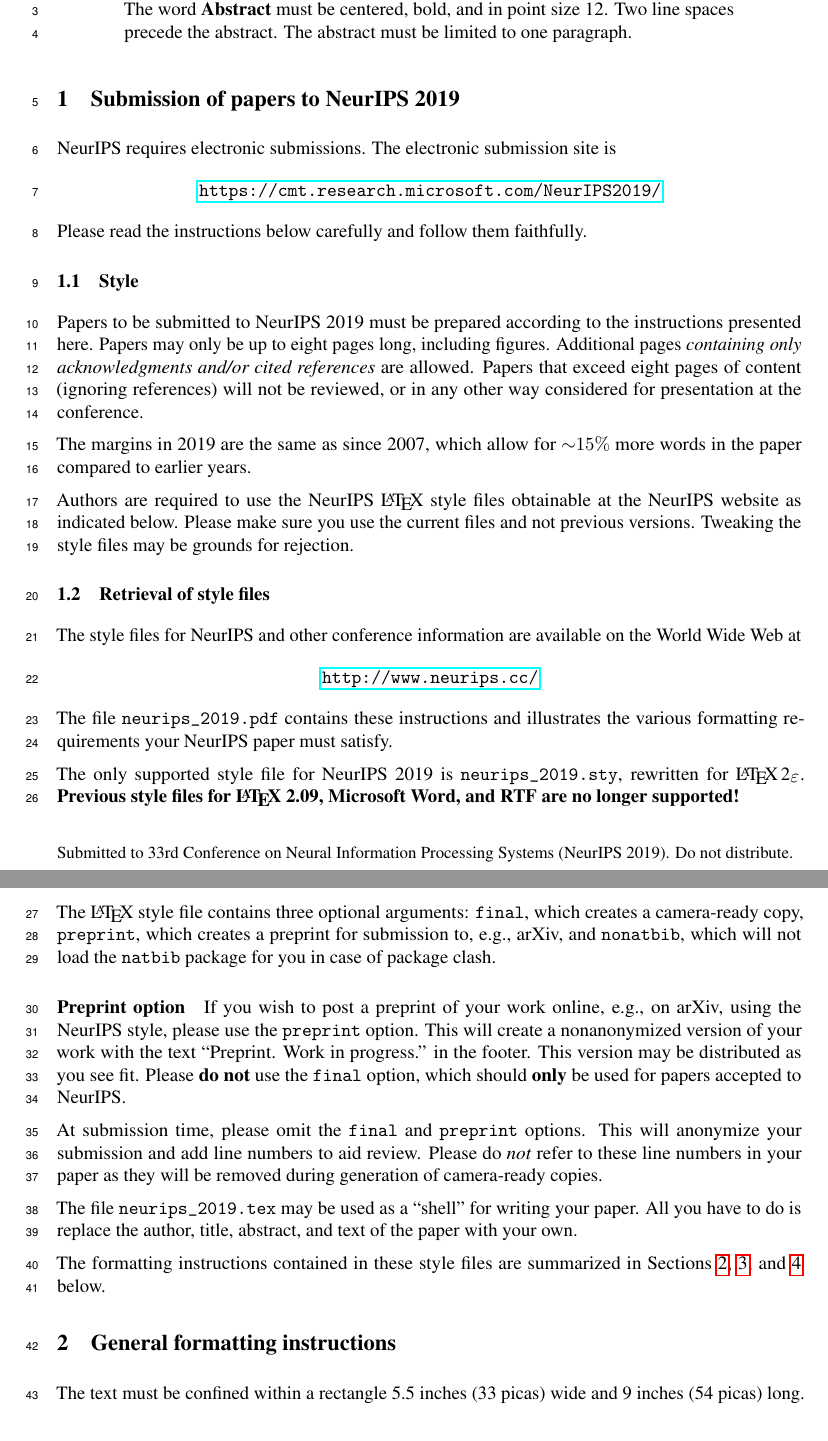
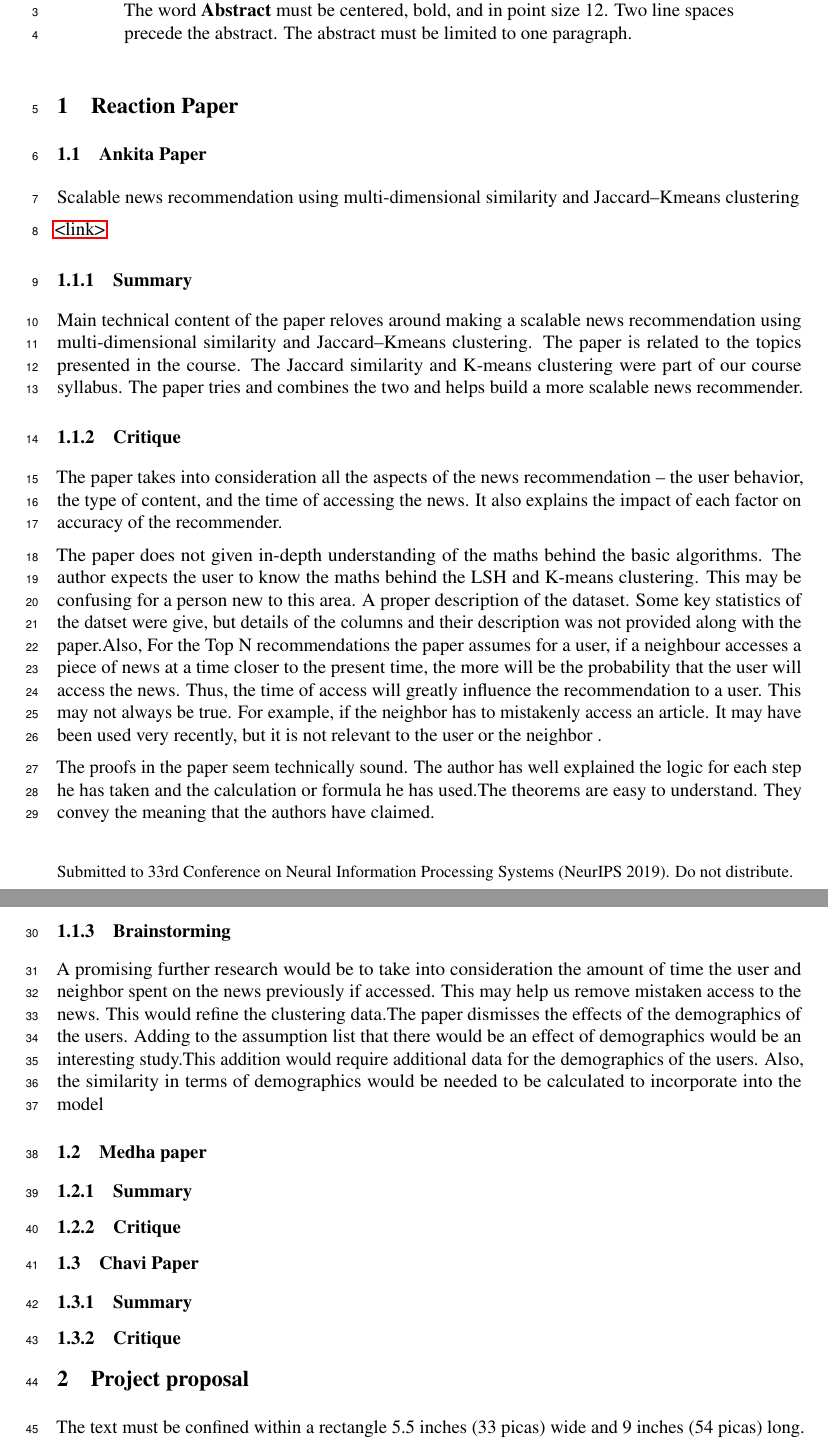
Before and after one commit to ankitapal189/NewsRecommendationEngine, a LaTeX paper (NeuRIPS2019/neurips_2019.tex, which reads NeuRIPS2019/neurips_2019.sty): two parts of pages 1 and 2 of 5, joined at a grey line, cut so that both start at the same text. Compiled offline with pdfLaTeX.

Commit message:
clustering paper

```diff
--- a/NeuRIPS2019/neurips_2019.sty
+++ b/NeuRIPS2019/neurips_2019.sty
@@ -310,10 +310,9 @@
     \@bottomtitlebar
     \if@submission
       \begin{tabular}[t]{c}\bf\rule{\z@}{24\p@}
-        Anonymous Author(s) \\
-        Affiliation \\
-        Address \\
-        \texttt{email} \\
+        Ankita Pal, Chavi Gupta, Medha Sagar \\
+        University of Washington \\
+        \texttt{apal1994@uw.edu, chavig@uw.edu, sagarme@uw.edu} \\
       \end{tabular}%
     \else
       \def\And{%
--- a/NeuRIPS2019/neurips_2019.tex
+++ b/NeuRIPS2019/neurips_2019.tex
@@ -26,7 +26,7 @@
 \usepackage{nicefrac}       % compact symbols for 1/2, etc.
 \usepackage{microtype}      % microtypography
 
-\title{Formatting Instructions For NeurIPS 2019}
+\title{News Recommendation Engine}
 
 % The \author macro works with any number of authors. There are two commands
 % used to separate the names and addresses of multiple authors: \And and \AND.
@@ -37,7 +37,7 @@
 % \AND instead of \And before the third author name.
 
 \author{%
-  David S.~Hippocampus\thanks{Use footnote for providing further information
+  Ankita Pal\thanks{Use footnote for providing further information
     about author (webpage, alternative address)---\emph{not} for acknowledging
     funding agencies.} \\
   Department of Computer Science\\
@@ -45,8 +45,8 @@
   Pittsburgh, PA 15213 \\
   \texttt{hippo@cs.cranberry-lemon.edu} \\
   % examples of more authors
-  % \And
-  % Coauthor \\
+  \And
+  Chavi Gupta\\
   % Affiliation \\
   % Address \\
   % \texttt{email} \\
@@ -79,72 +79,36 @@
   must be limited to one paragraph.
 \end{abstract}
 
-\section{Submission of papers to NeurIPS 2019}
+\section{Reaction Paper}
 
-NeurIPS requires electronic submissions.  The electronic submission site is
-\begin{center}
-  \url{https://cmt.research.microsoft.com/NeurIPS2019/}
-\end{center}
+\subsection{Ankita Paper}
+Scalable news recommendation using multi-dimensional similarity and Jaccard–Kmeans clustering
 
-Please read the instructions below carefully and follow them faithfully.
+\hyperlink{https://www-sciencedirect-com.offcampus.lib.washington.edu/science/article/pii/S0164121214001162}{<link>}
+\subsubsection{Summary}
+Main technical content of the paper reloves around making a scalable news recommendation using multi-dimensional similarity and Jaccard–Kmeans clustering. The paper is related to the topics presented in the course. The Jaccard similarity and K-means clustering were part of our course syllabus. The paper tries and combines the two and helps build a more scalable news recommender.
 
-\subsection{Style}
+\subsubsection{Critique}
+The paper takes into consideration all the aspects of the news recommendation – the user behavior, the type of content, and the time of accessing the news. It also explains the impact of each factor on accuracy of the recommender.
 
-Papers to be submitted to NeurIPS 2019 must be prepared according to the
-instructions presented here. Papers may only be up to eight pages long,
-including figures. Additional pages \emph{containing only acknowledgments and/or
-  cited references} are allowed. Papers that exceed eight pages of content
-(ignoring references) will not be reviewed, or in any other way considered for
-presentation at the conference.
+The paper does not given in-depth understanding of the maths behind the basic algorithms. The author expects the user to know the maths behind the LSH and K-means clustering. This may be confusing for a person new to this area. A proper description of the dataset. Some key statistics of the datset were give, but details of the columns and their description was not provided along with the paper.Also, For the Top N recommendations the paper assumes for a user, if a neighbour accesses a piece of news at a time closer to the present time, the more will be the probability that the user will access the news. Thus, the time of access will greatly influence the recommendation to a user. This may not always be true. For example, if the neighbor has to mistakenly access an article. It may have been used very recently, but it is not relevant to the user or the neighbor .
 
-The margins in 2019 are the same as since 2007, which allow for $\sim$$15\%$
-more words in the paper compared to earlier years.
+The proofs in the paper seem technically sound. The author has well explained the logic for each step he has taken and the calculation or formula he has used.The theorems are easy to understand. They convey the meaning that the authors have claimed.
 
-Authors are required to use the NeurIPS \LaTeX{} style files obtainable at the
-NeurIPS website as indicated below. Please make sure you use the current files
-and not previous versions. Tweaking the style files may be grounds for
-rejection.
+\subsubsection{Brainstorming}
+A promising further research would be to take into consideration the amount of time the user and neighbor spent on the news previously if accessed. This may help us remove mistaken access to the news. This would refine the clustering data.The paper dismisses the effects of the demographics of the users. Adding to the assumption list that there would be an effect of demographics would be an interesting study.This addition would require additional data for the demographics of the users. Also, the similarity in terms of demographics would be needed to be calculated to incorporate into the model
 
-\subsection{Retrieval of style files}
+\subsection{Medha paper}
+\subsubsection{Summary}
+\subsubsection{Critique}
 
-The style files for NeurIPS and other conference information are available on
-the World Wide Web at
-\begin{center}
-  \url{http://www.neurips.cc/}
-\end{center}
-The file \verb+neurips_2019.pdf+ contains these instructions and illustrates the
-various formatting requirements your NeurIPS paper must satisfy.
 
-The only supported style file for NeurIPS 2019 is \verb+neurips_2019.sty+,
-rewritten for \LaTeXe{}.  \textbf{Previous style files for \LaTeX{} 2.09,
-  Microsoft Word, and RTF are no longer supported!}
+\subsection{Chavi Paper}
+\subsubsection{Summary}
+\subsubsection{Critique}
 
-The \LaTeX{} style file contains three optional arguments: \verb+final+, which
-creates a camera-ready copy, \verb+preprint+, which creates a preprint for
-submission to, e.g., arXiv, and \verb+nonatbib+, which will not load the
-\verb+natbib+ package for you in case of package clash.
 
-\paragraph{Preprint option}
-If you wish to post a preprint of your work online, e.g., on arXiv, using the
-NeurIPS style, please use the \verb+preprint+ option. This will create a
-nonanonymized version of your work with the text ``Preprint. Work in progress.''
-in the footer. This version may be distributed as you see fit. Please \textbf{do
-  not} use the \verb+final+ option, which should \textbf{only} be used for
-papers accepted to NeurIPS.
-
-At submission time, please omit the \verb+final+ and \verb+preprint+
-options. This will anonymize your submission and add line numbers to aid
-review. Please do \emph{not} refer to these line numbers in your paper as they
-will be removed during generation of camera-ready copies.
-
-The file \verb+neurips_2019.tex+ may be used as a ``shell'' for writing your
-paper. All you have to do is replace the author, title, abstract, and text of
-the paper with your own.
-
-The formatting instructions contained in these style files are summarized in
-Sections \ref{gen_inst}, \ref{headings}, and \ref{others} below.
-
-\section{General formatting instructions}
+\section{Project proposal}
 \label{gen_inst}
 
 The text must be confined within a rectangle 5.5~inches (33~picas) wide and
```
